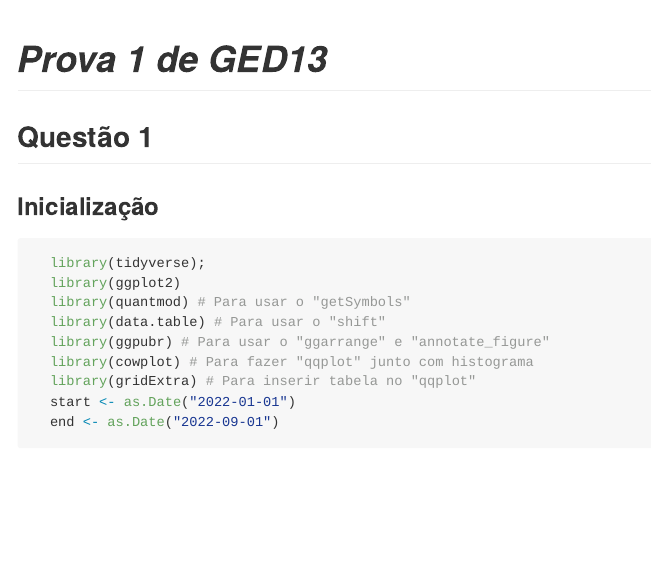
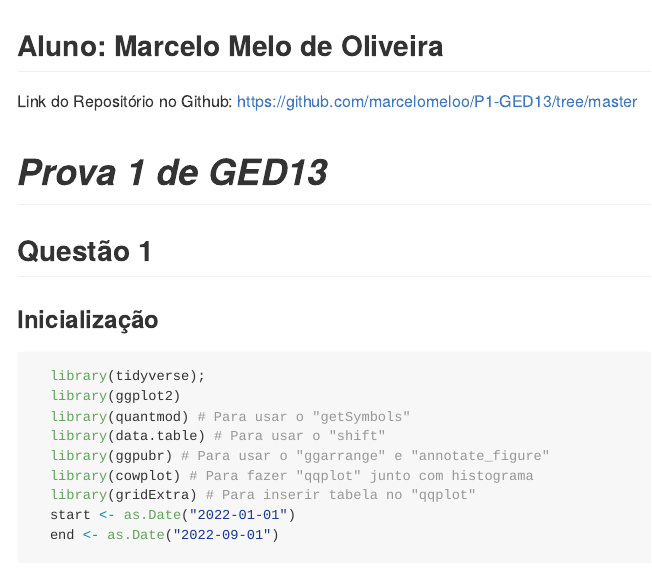
Before and after one commit to marcelomeloo/P1-GED13, an R Markdown document (p1.rmd): the page in a window 1100 px wide, from its top. The pictures show the output file p1.md that the author committed with the source, drawn offline in the style of GitHub; long lines of code are wrapped.

Commit message:
feat: add repo url to rmd

````diff
--- a/p1.rmd
+++ b/p1.rmd
@@ -1,3 +1,6 @@
+## Aluno: Marcelo Melo de Oliveira
+Link do Repositório no Github: https://github.com/marcelomeloo/P1-GED13/tree/master
+
 ```{R child='./q1/q1.rmd'}
 ```
 ```{R child='./q2/q2.rmd'}
````
Also changed, not shown: p1.md, p1.pdf.
